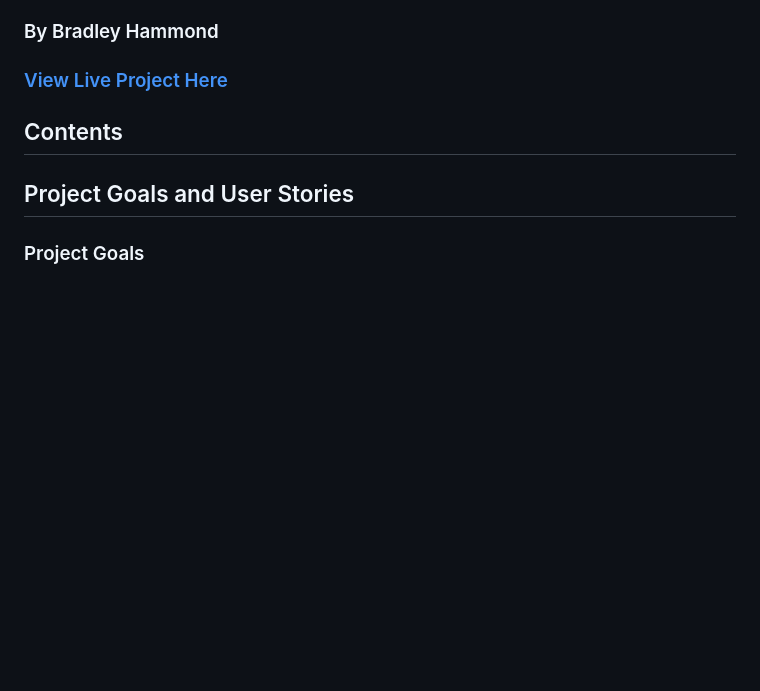
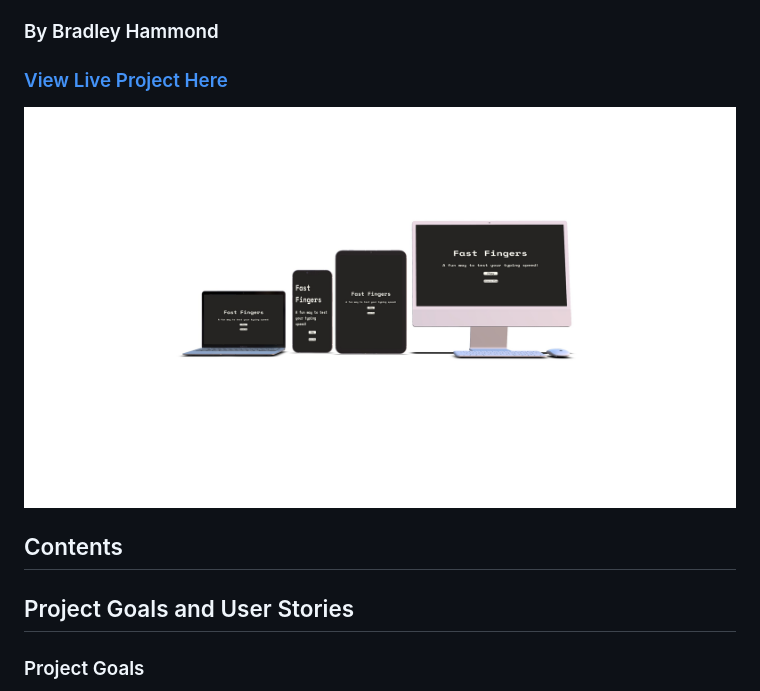
Before and after one commit to Brad-Hammond/Fast-Fingers, a Markdown page: README.md, the part around the change. GitHub-like rendering; pictures changed too: assets/readmeimages/deviceframesView.jpg (added); blank space fills up the shorter version.

Commit message:
Readme: Added devies image to file and readme.

```diff
--- a/README.md
+++ b/README.md
@@ -6,6 +6,8 @@ Fast Fingers is an online typing speed tester designed to help users assess and
 
 ### [View Live Project Here](https://brad-hammond.github.io/Fast-Fingers/)
 
+![Website Designs](assets/readmeimages/deviceframesView.jpg)
+
 ## Contents
 
 ## Project Goals and User Stories
```
